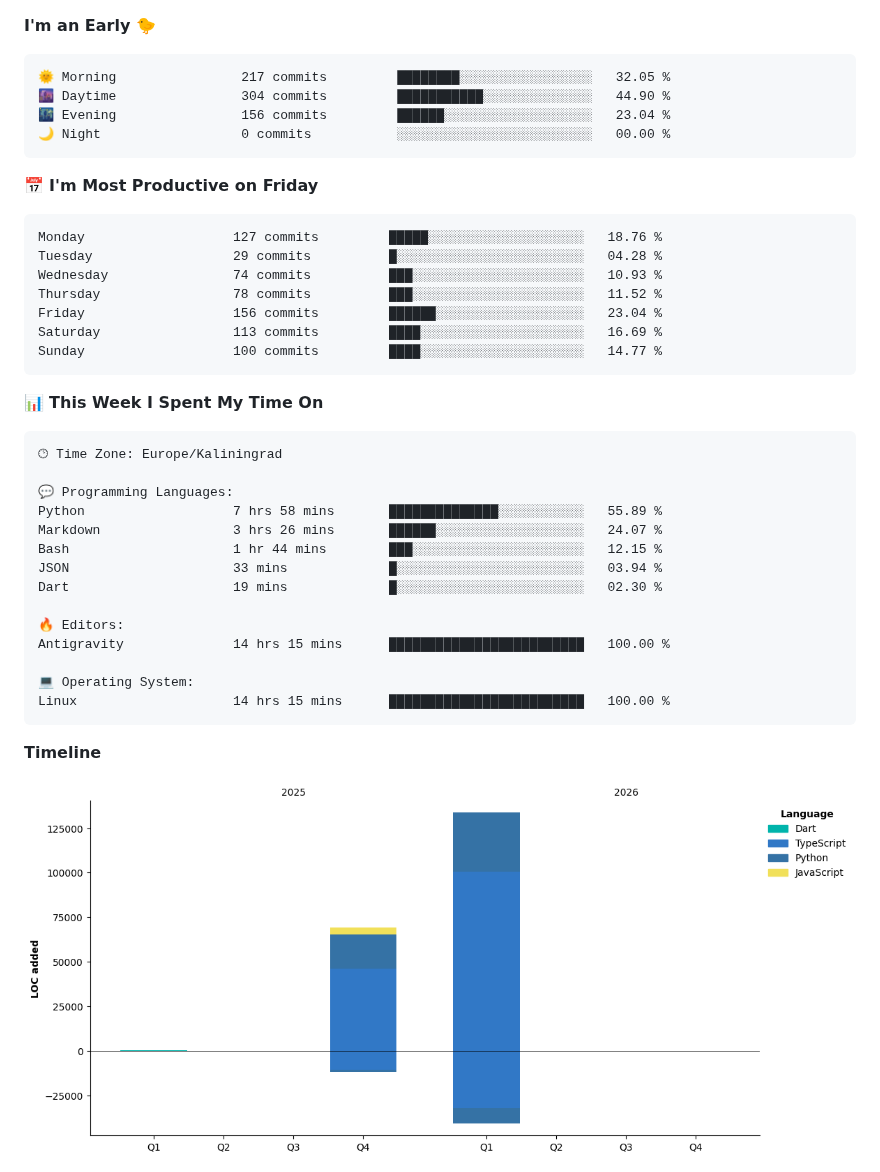
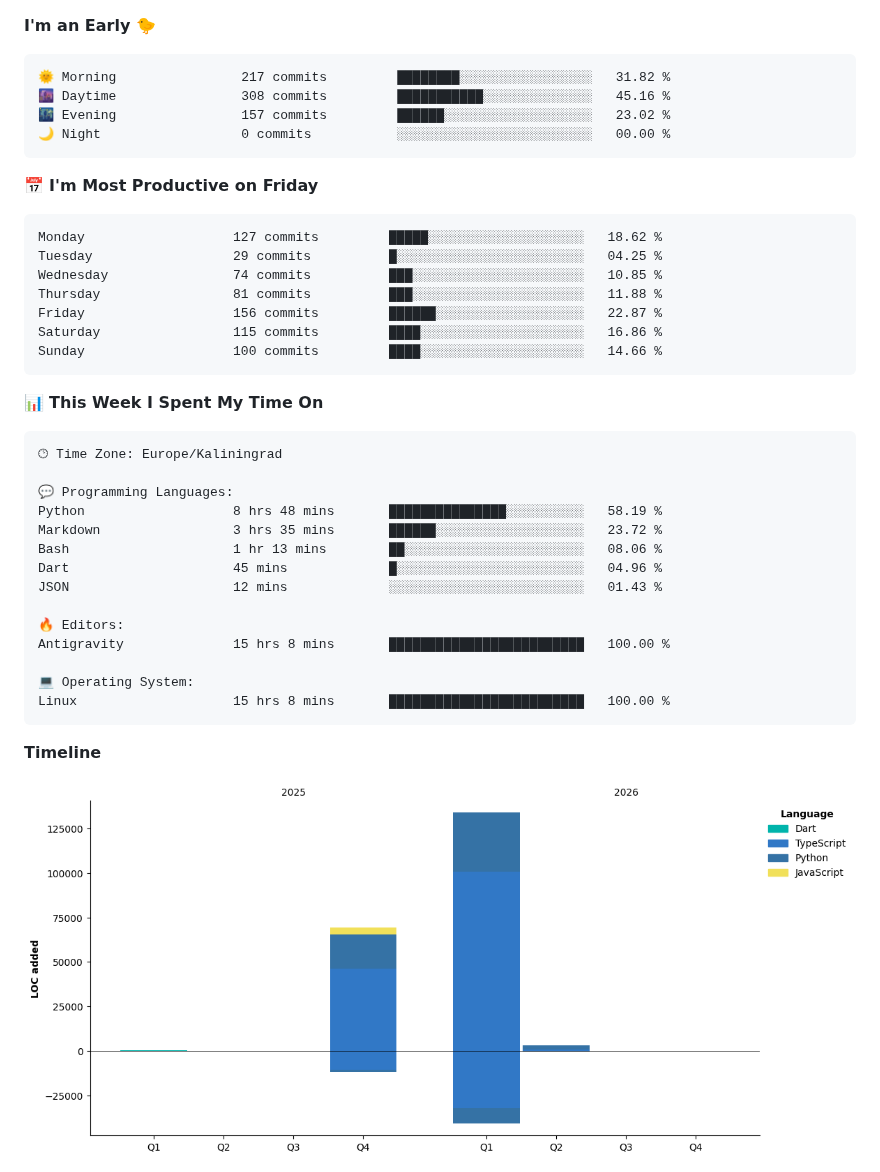
Before and after one commit to Mist3s/Mist3s, a Markdown page: README.md, the part around one of its changes. Rendered like a GitHub page; pictures changed too: assets/bar_graph.png.

Commit message:
Updated with Dev Metrics

````diff
--- a/README.md
+++ b/README.md
@@ -6,21 +6,21 @@
 **I'm an Early 🐤**
 
 ```text
-🌞 Morning                217 commits         ████████░░░░░░░░░░░░░░░░░   32.05 %
-🌆 Daytime                304 commits         ███████████░░░░░░░░░░░░░░   44.90 %
-🌃 Evening                156 commits         ██████░░░░░░░░░░░░░░░░░░░   23.04 %
+🌞 Morning                217 commits         ████████░░░░░░░░░░░░░░░░░   31.82 %
+🌆 Daytime                308 commits         ███████████░░░░░░░░░░░░░░   45.16 %
+🌃 Evening                157 commits         ██████░░░░░░░░░░░░░░░░░░░   23.02 %
 🌙 Night                  0 commits           ░░░░░░░░░░░░░░░░░░░░░░░░░   00.00 %
 ```
 📅 **I'm Most Productive on Friday**
 
 ```text
-Monday                   127 commits         █████░░░░░░░░░░░░░░░░░░░░   18.76 %
-Tuesday                  29 commits          █░░░░░░░░░░░░░░░░░░░░░░░░   04.28 %
-Wednesday                74 commits          ███░░░░░░░░░░░░░░░░░░░░░░   10.93 %
-Thursday                 78 commits          ███░░░░░░░░░░░░░░░░░░░░░░   11.52 %
-Friday                   156 commits         ██████░░░░░░░░░░░░░░░░░░░   23.04 %
-Saturday                 113 commits         ████░░░░░░░░░░░░░░░░░░░░░   16.69 %
-Sunday                   100 commits         ████░░░░░░░░░░░░░░░░░░░░░   14.77 %
+Monday                   127 commits         █████░░░░░░░░░░░░░░░░░░░░   18.62 %
+Tuesday                  29 commits          █░░░░░░░░░░░░░░░░░░░░░░░░   04.25 %
+Wednesday                74 commits          ███░░░░░░░░░░░░░░░░░░░░░░   10.85 %
+Thursday                 81 commits          ███░░░░░░░░░░░░░░░░░░░░░░   11.88 %
+Friday                   156 commits         ██████░░░░░░░░░░░░░░░░░░░   22.87 %
+Saturday                 115 commits         ████░░░░░░░░░░░░░░░░░░░░░   16.86 %
+Sunday                   100 commits         ████░░░░░░░░░░░░░░░░░░░░░   14.66 %
 ```
 
 
@@ -30,17 +30,17 @@ Sunday                   100 commits         ████░░░░░░░
 🕑︎ Time Zone: Europe/Kaliningrad
 
 💬 Programming Languages:
-Python                   7 hrs 58 mins       ██████████████░░░░░░░░░░░   55.89 %
-Markdown                 3 hrs 26 mins       ██████░░░░░░░░░░░░░░░░░░░   24.07 %
-Bash                     1 hr 44 mins        ███░░░░░░░░░░░░░░░░░░░░░░   12.15 %
-JSON                     33 mins             █░░░░░░░░░░░░░░░░░░░░░░░░   03.94 %
-Dart                     19 mins             █░░░░░░░░░░░░░░░░░░░░░░░░   02.30 %
+Python                   8 hrs 48 mins       ███████████████░░░░░░░░░░   58.19 %
+Markdown                 3 hrs 35 mins       ██████░░░░░░░░░░░░░░░░░░░   23.72 %
+Bash                     1 hr 13 mins        ██░░░░░░░░░░░░░░░░░░░░░░░   08.06 %
+Dart                     45 mins             █░░░░░░░░░░░░░░░░░░░░░░░░   04.96 %
+JSON                     12 mins             ░░░░░░░░░░░░░░░░░░░░░░░░░   01.43 %
 
 🔥 Editors:
-Antigravity              14 hrs 15 mins      █████████████████████████   100.00 %
+Antigravity              15 hrs 8 mins       █████████████████████████   100.00 %
 
 💻 Operating System:
-Linux                    14 hrs 15 mins      █████████████████████████   100.00 %
+Linux                    15 hrs 8 mins       █████████████████████████   100.00 %
 ```
 
 **Timeline**
````
Also changed, not shown: other parts of README.md (+2 -2 lines).
